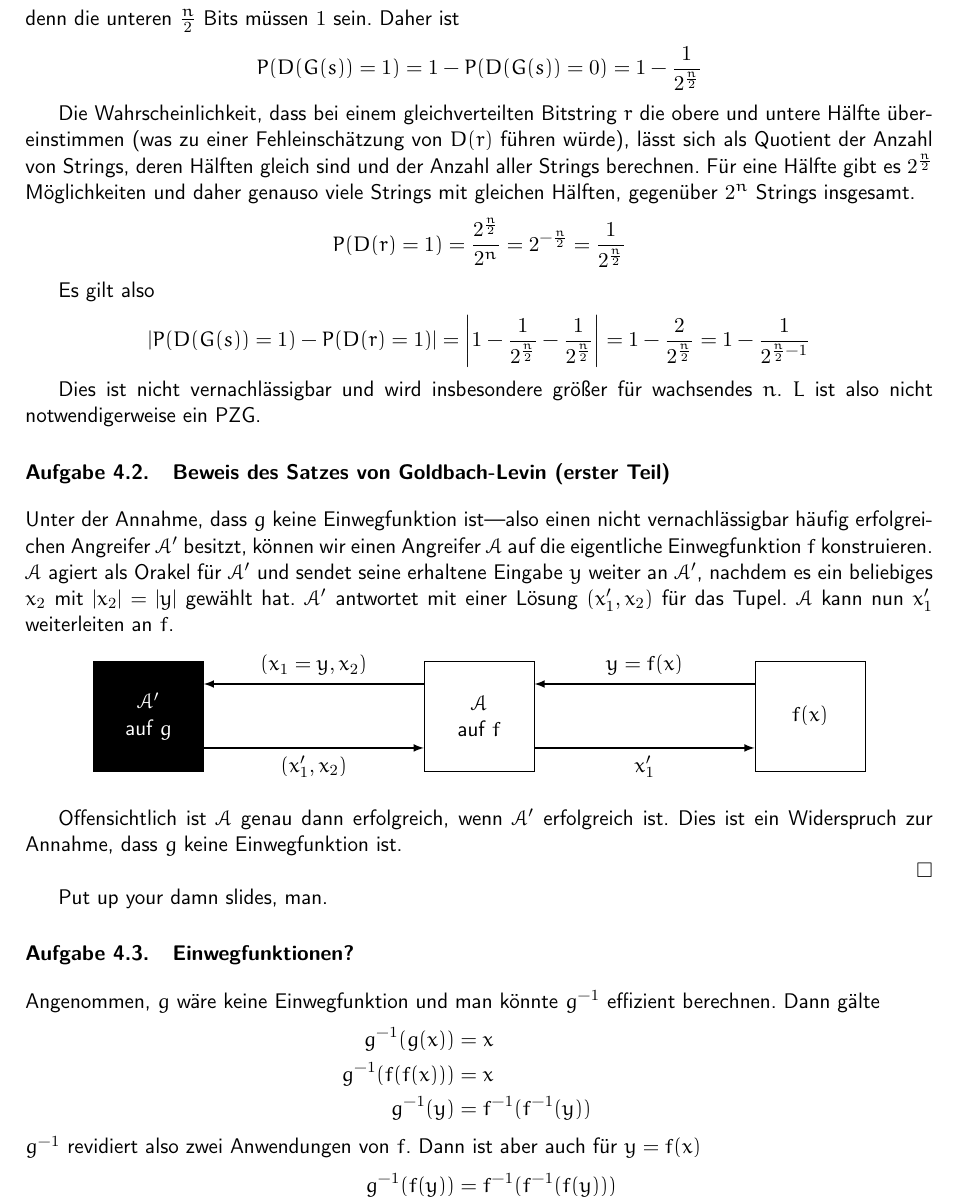
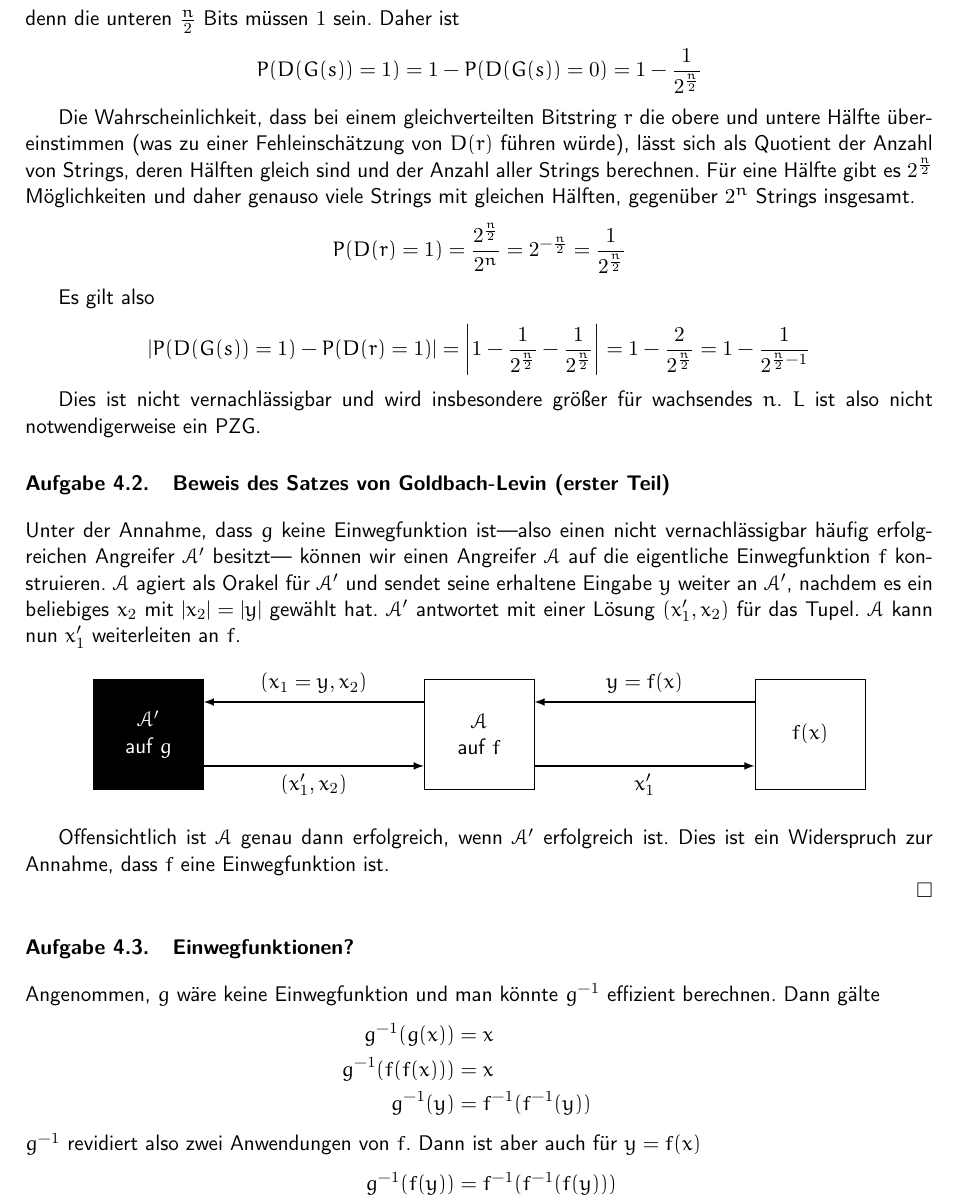
Before and after one commit to themightyoarfish/Kryptografische-Verfahren, a LaTeX document (Blatt 4/Blatt 4.tex): part of page 2 of 2, cut so that both start at the same text. Compiled offline with pdfLaTeX.

Commit message:
fixed shit

```diff
--- a/Blatt 4/Blatt 4.tex
+++ b/Blatt 4/Blatt 4.tex
@@ -110,7 +110,7 @@ $L$ ist also nicht notwendigerweise ein PZG.
 \section{Beweis des Satzes von Goldbach-Levin (erster Teil)}
 
 Unter der Annahme, dass $g$ keine Einwegfunktion ist---also einen nicht
-vernachlässigbar häufig erfolgreichen Angreifer $\mcal{A}^\prime$ besitzt,
+vernachlässigbar häufig erfolgreichen Angreifer $\mcal{A}^\prime$ besitzt---
 können wir einen Angreifer $\mcal{A}$ auf die eigentliche Einwegfunktion $f$
 konstruieren. $\mcal{A}$ agiert als Orakel für $\mcal{A}^\prime$ und sendet
 seine erhaltene Eingabe $y$ weiter an $\mcal{A}^\prime$, nachdem es ein
@@ -133,13 +133,11 @@ nun $x_1^\prime$  weiterleiten an $f$.
 
 Offensichtlich ist $\mcal{A}$ genau dann
 erfolgreich, wenn $\mcal{A}^\prime$ erfolgreich ist. Dies ist ein Widerspruch
-zur Annahme, dass $g$ keine Einwegfunktion ist.
+zur Annahme, dass $f$ eine Einwegfunktion ist.
 
 \hfill{}$\Box$
 
-
-
-Put up your damn slides, man.
+% Put up your damn slides, man.
 
 \section{Einwegfunktionen?}
 
```
Also changed, not shown: Blatt 4/Blatt 4.pdf.
